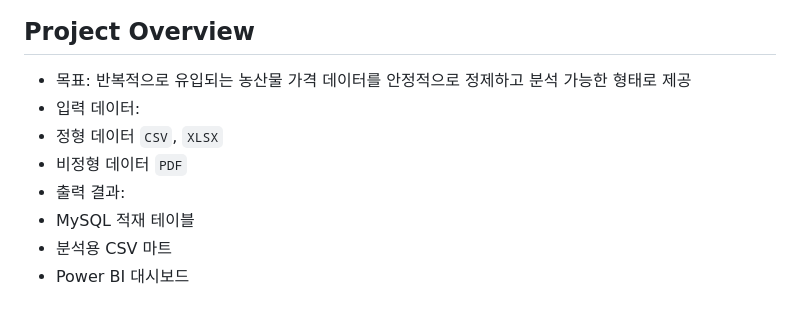
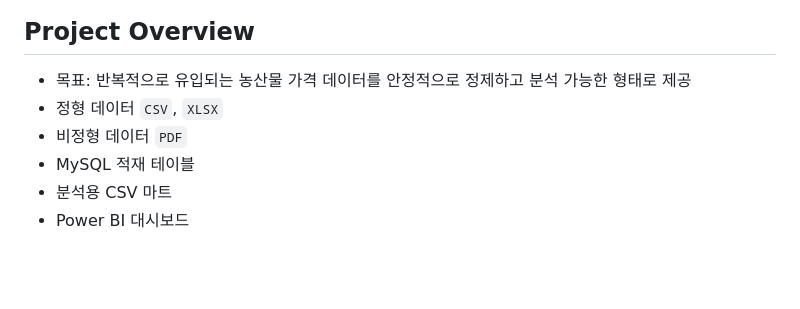
Before and after one commit to JOJeongHaeng/kamis-price-etl-pipeline, a Markdown page: README.md, the part around the change. Drawn GitHub-style; blank space fills up the shorter version.

Commit message:
Update project overview in README
Removed details about input and output data formats.

```diff
--- a/README.md
+++ b/README.md
@@ -5,10 +5,8 @@
 ## Project Overview
 
 - 목표: 반복적으로 유입되는 농산물 가격 데이터를 안정적으로 정제하고 분석 가능한 형태로 제공
-- 입력 데이터:
 - 정형 데이터 `CSV`, `XLSX`
 - 비정형 데이터 `PDF`
-- 출력 결과:
 - MySQL 적재 테이블
 - 분석용 CSV 마트
 - Power BI 대시보드
```
